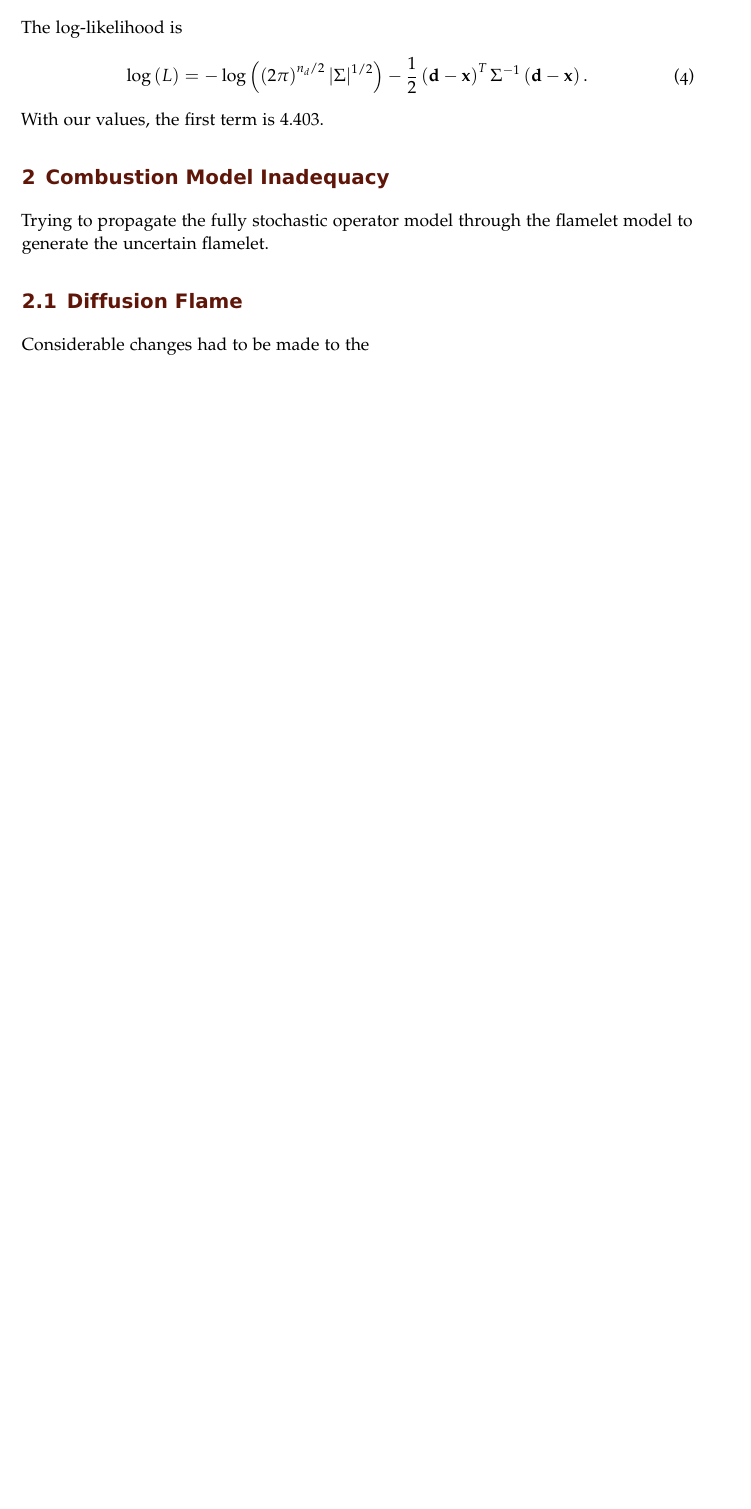
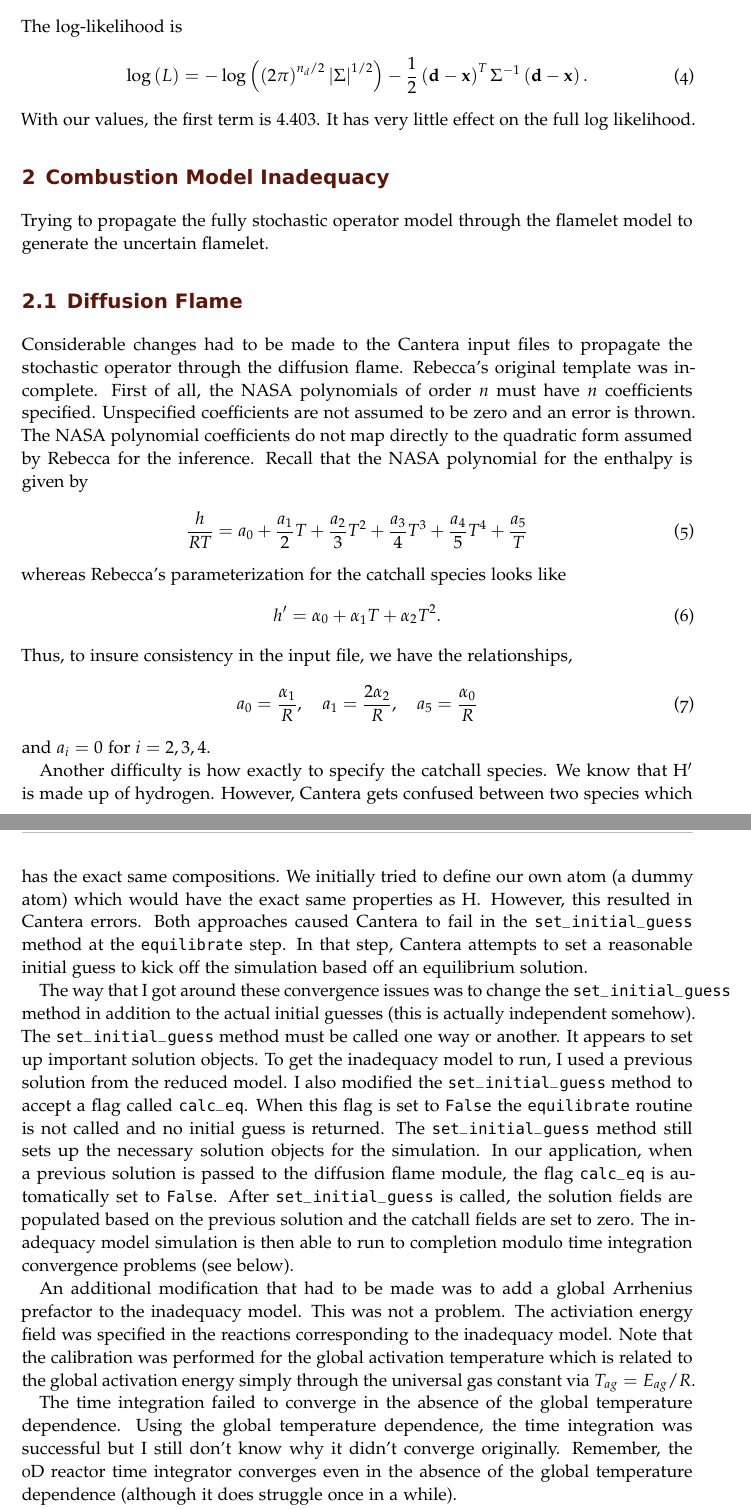
Before and after one commit to dsondak/Research-Notebook, a LaTeX book (notebook.tex, which reads 2016/September/notebook_September2016.tex): part of page 5 of 6 before the commit and two parts of pages 5 and 6 of 7 after it, the two joined at a grey line, cut so that both start at the same text, the shorter picture padded with empty space. Compiled offline with pdfLaTeX; an older LaTeX class or package is replaced by its successor.

Commit message:
Discussion on diffusion flame and inadequacy model.

```diff
--- a/2016/September/notebook_September2016.tex
+++ b/2016/September/notebook_September2016.tex
@@ -67,11 +67,67 @@ The log-likelihood is
   \log\lr{L} = -\log\lr{\lr{2\pi}^{n_{d}/2}\left|\Sigma\right|^{1/2}} -
       \frac{1}{2}\lr{\mathbf{d} - \mathbf{x}}^{T}\Sigma^{-1}\lr{\mathbf{d} - \mathbf{x}}.
 \end{align}
-With our values, the first term is $4.403$.
+With our values, the first term is $4.403$.  It has very little effect on the full
+log likelihood.
 
 \experiment{Combustion Model Inadequacy}
 Trying to propagate the fully stochastic operator model through the flamelet model to generate
 the uncertain flamelet.
 
 \subexperiment{Diffusion Flame}
-Considerable changes had to be made to the
+Considerable changes had to be made to the Cantera input files to propagate the stochastic
+operator through the diffusion flame.  Rebecca's original template was incomplete.  First of
+all, the NASA polynomials of order $n$ must have $n$ coefficients specified.  Unspecified
+coefficients are not assumed to be zero and an error is thrown.  The NASA polynomial
+coefficients do not map directly to the quadratic form assumed by Rebecca for the inference.
+Recall that the NASA polynomial for the enthalpy is given by
+\begin{align}
+  \frac{h}{RT} = a_{0} + \frac{a_{1}}{2}T + \frac{a_{2}}{3}T^{2} + \frac{a_{3}}{4}T^{3} +
+       \frac{a_{4}}{5}T^{4} + \frac{a_{5}}{T}
+\end{align}
+whereas Rebecca's parameterization for the catchall species looks like
+\begin{align}
+  h^{\prime} = \alpha_{0} + \alpha_{1}T + \alpha_{2}T^{2}.
+\end{align}
+Thus, to insure consistency in the input file, we have the relationships,
+\begin{align}
+  a_{0} = \frac{\alpha_{1}}{R}, \quad a_{1} = \frac{2\alpha_{2}}{R}, \quad a_{5} = \frac{\alpha_{0}}{R}
+\end{align}
+and $a_{i} = 0$ for $i=2, 3, 4$.
+
+Another difficulty is how exactly to specify the catchall species.  We know that $\ce{H}^{\prime}$
+is made up of hydrogen.  However, Cantera gets confused between two species which has the exact
+same compositions.  We initially tried to define our own atom (a dummy atom) which would have
+the exact same properties as $\ce{H}$.  However, this resulted in Cantera errors.  Both
+approaches caused Cantera to fail in the \texttt{set\_initial\_guess} method at the \texttt{equilibrate}
+step.  In that step, Cantera attempts to set a reasonable initial guess to kick off the simulation
+based off an equilibrium solution.
+
+The way that I got around these convergence issues was to change the \texttt{set\_initial\_guess}
+method in addition to the actual initial guesses (this is actually independent somehow).
+The \texttt{set\_initial\_guess} method must be called one way or another.  It appears to
+set up important solution objects.  To get the inadequacy model to run, I used a previous
+solution from the reduced model.  I also modified the \texttt{set\_initial\_guess} method
+to accept a flag called \texttt{calc\_eq}.  When this flag is set to \texttt{False} the
+\texttt{equilibrate} routine is not called and no initial guess is returned.  The
+\texttt{set\_initial\_guess} method still sets up the necessary solution objects for the
+simulation.  In our application, when a previous solution is passed to the diffusion flame
+module, the flag \texttt{calc\_eq} is automatically set to \texttt{False}.  After
+\texttt{set\_initial\_guess} is called, the solution fields are populated based on the
+previous solution and the catchall fields are set to zero.  The inadequacy model
+simulation is then able to run to completion modulo time integration convergence
+problems (see below).
+
+An additional modification that had to be made was to add a global Arrhenius
+prefactor to the inadequacy model.  This was not a problem.  The activiation
+energy field was specified in the reactions corresponding to the inadequacy
+model.  Note that the calibration was performed for the global activation
+temperature which is related to the global activation energy simply through
+the universal gas constant via $T_{ag} = E_{ag} / R$.
+
+The time integration failed to converge in the absence of the global
+temperature dependence.  Using the global temperature dependence, the time
+integration was successful but I still don't know why it didn't converge
+originally.  Remember, the 0D reactor time integrator converges even in
+the absence of the global temperature dependence (although it does struggle
+once in a while).
```
Also changed, not shown: 2016/September/notebook_September2016.tex (5 more changed lines).
